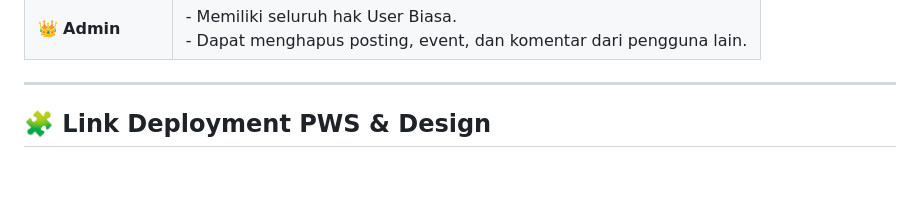
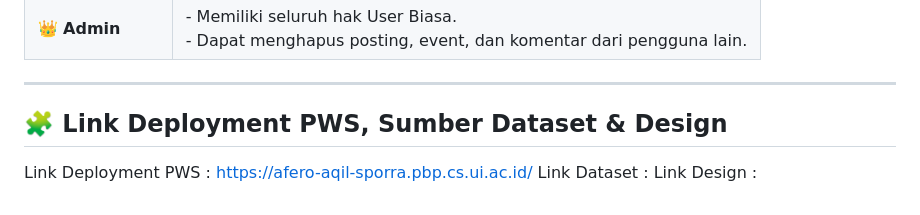
Before and after one commit to kelompok-pbp-d09/sporra, a Markdown page: README.md, the part around the change. Drawn GitHub-style; blank space fills up the shorter version.

Commit message:
Isi link pws

```diff
--- a/README.md
+++ b/README.md
@@ -62,4 +62,7 @@ Dengan sistem ini, Spora menjadi wadah komunitas olahraga yang aktif, interaktif
 
 ---
 
-## 🧩 **Link Deployment PWS & Design**
+## 🧩 **Link Deployment PWS, Sumber Dataset & Design**
+Link Deployment PWS : https://afero-aqil-sporra.pbp.cs.ui.ac.id/
+Link Dataset        :
+Link Design         :
```
